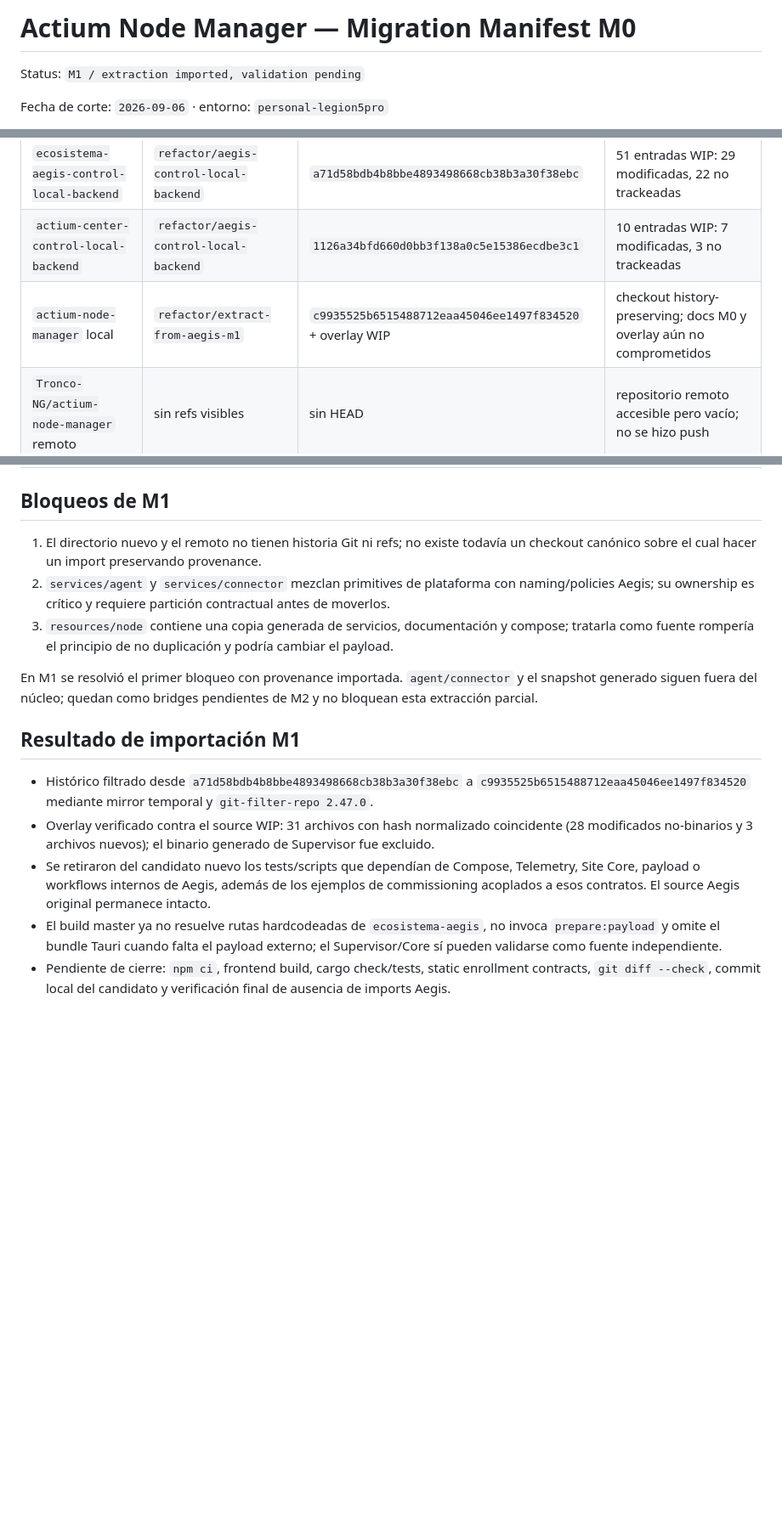
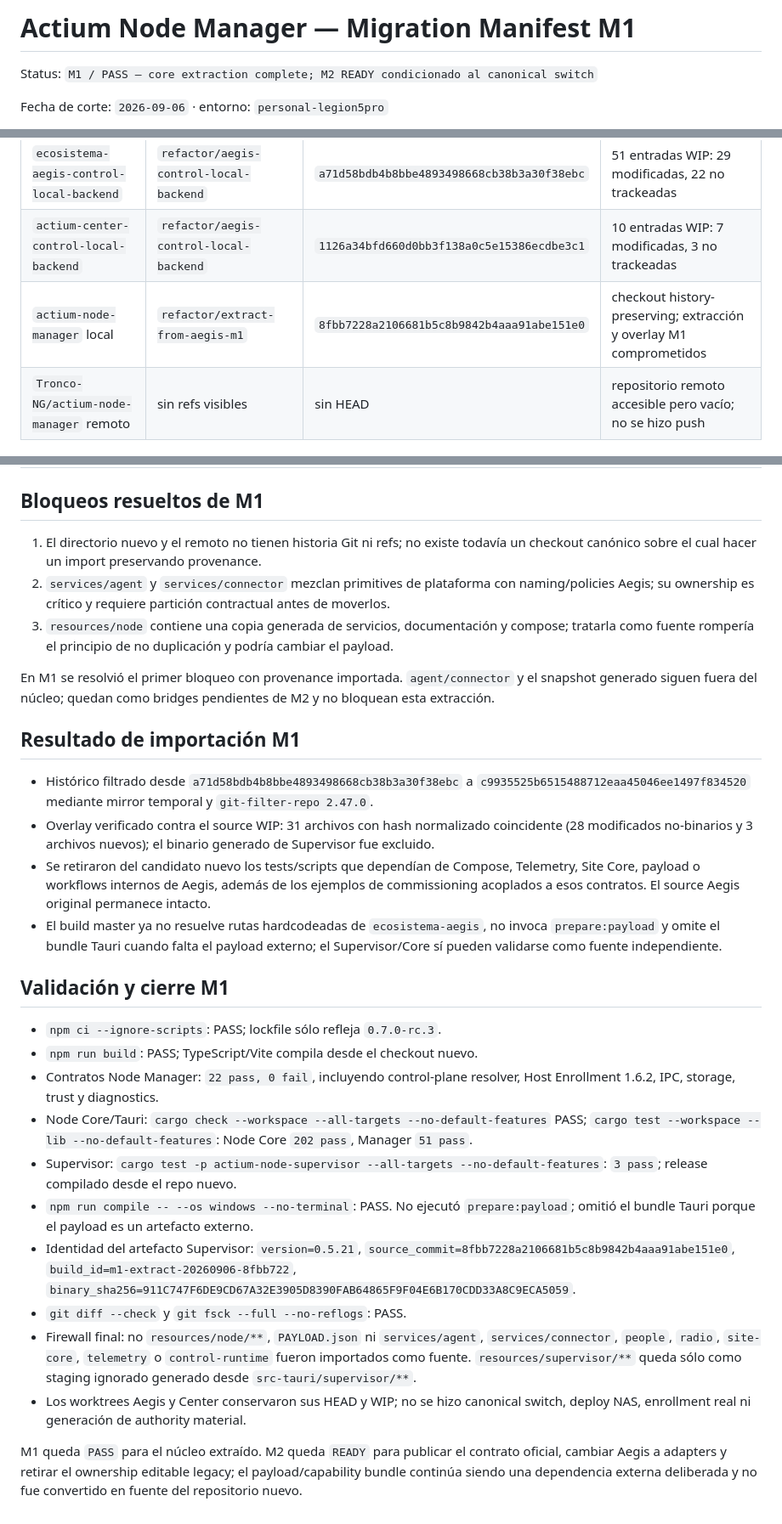
Before and after one commit to Tronco-NG/actium-node-manager, a Markdown page: docs/migration/MIGRATION-MANIFEST.md, 3 parts joined by grey strips. Shown at 85% size. Drawn GitHub-style; blank space fills up the shorter version.

Commit message:
docs(manager): cerrar evidencia de extraccion M1

```diff
--- a/docs/migration/MIGRATION-MANIFEST.md
+++ b/docs/migration/MIGRATION-MANIFEST.md
@@ -1,6 +1,6 @@
-# Actium Node Manager — Migration Manifest M0
+# Actium Node Manager — Migration Manifest M1
 
-Status: `M1 / extraction imported, validation pending`
+Status: `M1 / PASS — core extraction complete; M2 READY condicionado al canonical switch`
 
 Fecha de corte: `2026-09-06` · entorno: `personal-legion5pro`
 
@@ -12,7 +12,7 @@ Este manifiesto describe la extracción segura desde el working tree actual. El
 |---|---|---|---|
 | `ecosistema-aegis-control-local-backend` | `refactor/aegis-control-local-backend` | `a71d58bdb4b8bbe4893498668cb38b3a30f38ebc` | 51 entradas WIP: 29 modificadas, 22 no trackeadas |
 | `actium-center-control-local-backend` | `refactor/aegis-control-local-backend` | `1126a34bfd660d0bb3f138a0c5e15386ecdbe3c1` | 10 entradas WIP: 7 modificadas, 3 no trackeadas |
-| `actium-node-manager` local | `refactor/extract-from-aegis-m1` | `c9935525b6515488712eaa45046ee1497f834520` + overlay WIP | checkout history-preserving; docs M0 y overlay aún no comprometidos |
+| `actium-node-manager` local | `refactor/extract-from-aegis-m1` | `8fbb7228a2106681b5c8b9842b4aaa91abe151e0` | checkout history-preserving; extracción y overlay M1 comprometidos |
 | `Tronco-NG/actium-node-manager` remoto | sin refs visibles | sin HEAD | repositorio remoto accesible pero vacío; no se hizo push |
 
 Remotes auditados: Aegis `origin=https://github.com/Tronco-NG/ecosistema-aegis.git`, Center `origin=https://github.com/Tronco-NG/actium-center.git`, target `origin=https://github.com/Tronco-NG/actium-node-manager.git`. El target recibió el histórico mediante el espejo local; no se hizo fetch desde GitHub, reset ni push.
@@ -126,13 +126,13 @@ Dominio actual auditado: `vault::20 - Ecosistema Aegis/35 - Actium Node Manager/
 | M3 — Knowledge switch | Crear `15 - Actium Node Manager`; migrar las 16 notas canónicas; reparar path-links, MOCs y manifest/proyección Graphify; dejar bridge mínimo | Links y backlinks resueltos; no duplicación de notas/claims; mapa de repositorios actualizado | No borrar el dominio antiguo ni reproyectar caches hasta validar identidad path-based |
 | M4 — Regression | Comparar builds, Node Core, IPC, enrollment 1.6.2, resolver, storage, signed ACK/`enrollmentNonce`, diagnostics, Center/Aegis integration y payload | Evidencia reproducible de extracción completa; sin enrollment real sobre NAS durante M0/M1; aprobación explícita antes de operaciones productivas | Separar pruebas locales/remotas y mantener unknowns no verificados |
 
-## Bloqueos de M1
+## Bloqueos resueltos de M1
 
 1. El directorio nuevo y el remoto no tienen historia Git ni refs; no existe todavía un checkout canónico sobre el cual hacer un import preservando provenance.
 2. `services/agent` y `services/connector` mezclan primitives de plataforma con naming/policies Aegis; su ownership es crítico y requiere partición contractual antes de moverlos.
 3. `resources/node` contiene una copia generada de servicios, documentación y compose; tratarla como fuente rompería el principio de no duplicación y podría cambiar el payload.
 
-En M1 se resolvió el primer bloqueo con provenance importada. `agent/connector` y el snapshot generado siguen fuera del núcleo; quedan como bridges pendientes de M2 y no bloquean esta extracción parcial.
+En M1 se resolvió el primer bloqueo con provenance importada. `agent/connector` y el snapshot generado siguen fuera del núcleo; quedan como bridges pendientes de M2 y no bloquean esta extracción.
 
 ## Resultado de importación M1
 
@@ -140,4 +140,17 @@ En M1 se resolvió el primer bloqueo con provenance importada. `agent/connector`
 - Overlay verificado contra el source WIP: 31 archivos con hash normalizado coincidente (28 modificados no-binarios y 3 archivos nuevos); el binario generado de Supervisor fue excluido.
 - Se retiraron del candidato nuevo los tests/scripts que dependían de Compose, Telemetry, Site Core, payload o workflows internos de Aegis, además de los ejemplos de commissioning acoplados a esos contratos. El source Aegis original permanece intacto.
 - El build master ya no resuelve rutas hardcodeadas de `ecosistema-aegis`, no invoca `prepare:payload` y omite el bundle Tauri cuando falta el payload externo; el Supervisor/Core sí pueden validarse como fuente independiente.
-- Pendiente de cierre: `npm ci`, frontend build, cargo check/tests, static enrollment contracts, `git diff --check`, commit local del candidato y verificación final de ausencia de imports Aegis.
+## Validación y cierre M1
+
+- `npm ci --ignore-scripts`: PASS; lockfile sólo refleja `0.7.0-rc.3`.
+- `npm run build`: PASS; TypeScript/Vite compila desde el checkout nuevo.
+- Contratos Node Manager: `22 pass, 0 fail`, incluyendo control-plane resolver, Host Enrollment 1.6.2, IPC, storage, trust y diagnostics.
+- Node Core/Tauri: `cargo check --workspace --all-targets --no-default-features` PASS; `cargo test --workspace --lib --no-default-features`: Node Core `202 pass`, Manager `51 pass`.
+- Supervisor: `cargo test -p actium-node-supervisor --all-targets --no-default-features`: `3 pass`; release compilado desde el repo nuevo.
+- `npm run compile -- --os windows --no-terminal`: PASS. No ejecutó `prepare:payload`; omitió el bundle Tauri porque el payload es un artefacto externo.
+- Identidad del artefacto Supervisor: `version=0.5.21`, `source_commit=8fbb7228a2106681b5c8b9842b4aaa91abe151e0`, `build_id=m1-extract-20260906-8fbb722`, `binary_sha256=911C747F6DE9CD67A32E3905D8390FAB64865F9F04E6B170CDD33A8C9ECA5059`.
+- `git diff --check` y `git fsck --full --no-reflogs`: PASS.
+- Firewall final: no `resources/node/**`, `PAYLOAD.json` ni `services/agent`, `services/connector`, `people`, `radio`, `site-core`, `telemetry` o `control-runtime` fueron importados como fuente. `resources/supervisor/**` queda sólo como staging ignorado generado desde `src-tauri/supervisor/**`.
+- Los worktrees Aegis y Center conservaron sus HEAD y WIP; no se hizo canonical switch, deploy NAS, enrollment real ni generación de authority material.
+
+M1 queda `PASS` para el núcleo extraído. M2 queda `READY` para publicar el contrato oficial, cambiar Aegis a adapters y retirar el ownership editable legacy; el payload/capability bundle continúa siendo una dependencia externa deliberada y no fue convertido en fuente del repositorio nuevo.
```
Also changed, not shown: docs/migration/GIT-PROVENANCE.md (+4 -0 lines).
